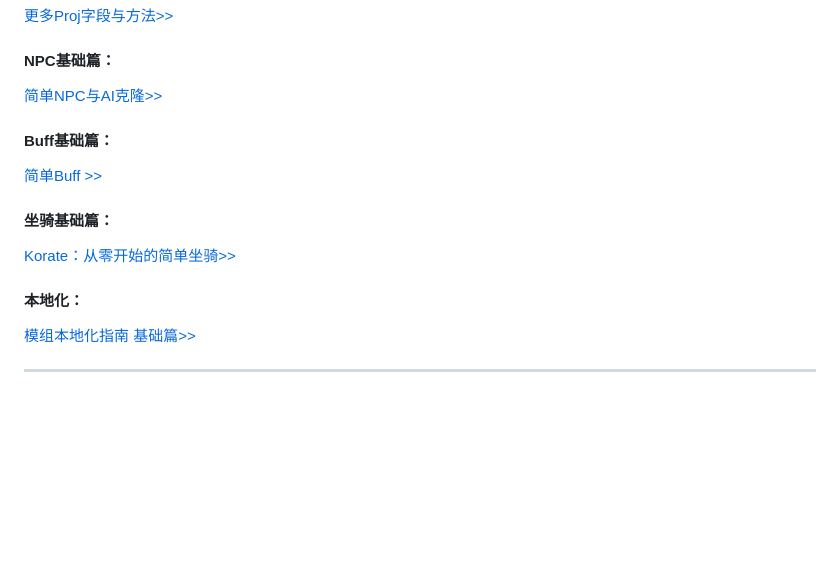
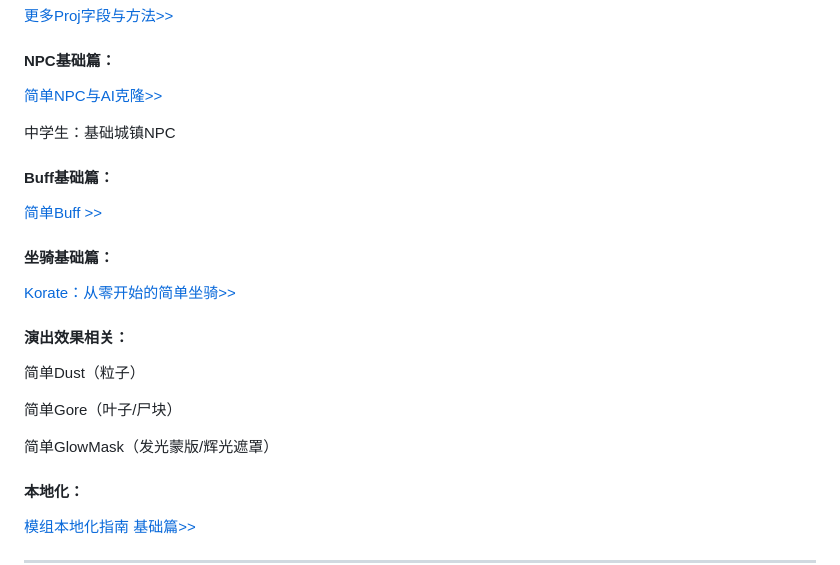
Before and after one commit to bilimoing/Leafs-TModLoader-Tutorials, a Markdown page: Pages/MD/主页.md, the part around one of its changes. Rendered like a GitHub page; blank space fills up the shorter version.

Commit message:
更新主页（画饼）

```diff
--- a/Pages/MD/主页.md
+++ b/Pages/MD/主页.md
@@ -42,6 +42,8 @@
 
 [简单NPC与AI克隆&gt;&gt;](https://www.kdocs.cn/l/chuZKqzfzjkn)
 
+中学生：基础城镇NPC
+
 #### Buff**基础篇：**
 
 [简单Buff &gt;&gt;](https://www.kdocs.cn/l/cg05JBDQEZLz)
@@ -49,6 +51,14 @@
 #### **坐骑基础篇：**
 
 [Korate：从零开始的简单坐骑&gt;&gt;](https://www.kdocs.cn/l/ctlxvpL0FmH2)
+
+#### **演出效果相关：**
+
+简单Dust（粒子）
+
+简单Gore（叶子/尸块）
+
+简单GlowMask（发光蒙版/辉光遮罩）
 
 #### 本地化：
 
```
Also changed, not shown: other parts of Pages/MD/主页.md (+1 -1 lines).
